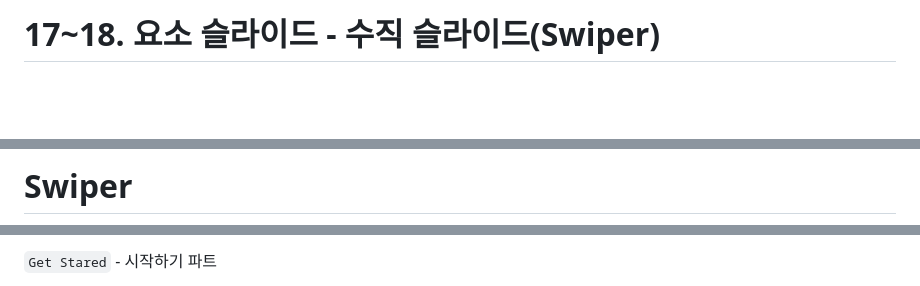
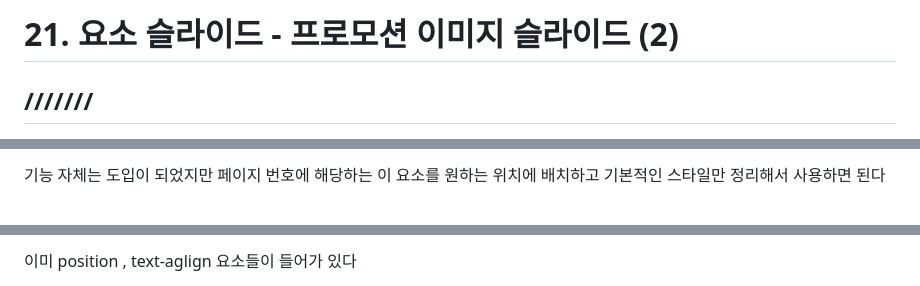
Before and after one commit to ICHIBAN1001/Fastcampus, a Markdown page: ichiban/노션 메모.md, 3 parts joined by grey strips. Rendered like a GitHub page; blank space fills up the shorter version.

```diff
--- a/ichiban/노션 메모.md
+++ b/ichiban/노션 메모.md
@@ -1,4 +1,4 @@
-# 17~18. 요소 슬라이드 - 수직 슬라이드(Swiper)
-
+# 21. 요소 슬라이드 - 프로모션 이미지 슬라이드 (2)
+///////
 ---
 
@@ -6,3 +6,3 @@
 
-# Swiper
+기능 자체는 도입이 되었지만 페이지 번호에 해당하는 이 요소를 원하는 위치에 배치하고 기본적인 스타일만 정리해서 사용하면 된다
 
@@ -46,3 +32,3 @@ link 와 script를 정확하게 swiper **6 버전**으로 명시해 준 다음
 
-`Get Stared` - 시작하기 파트
+이미 position , text-aglign 요소들이 들어가 있다
 
```
Also changed, not shown: other parts of ichiban/노션 메모.md (+76 -161 lines).
